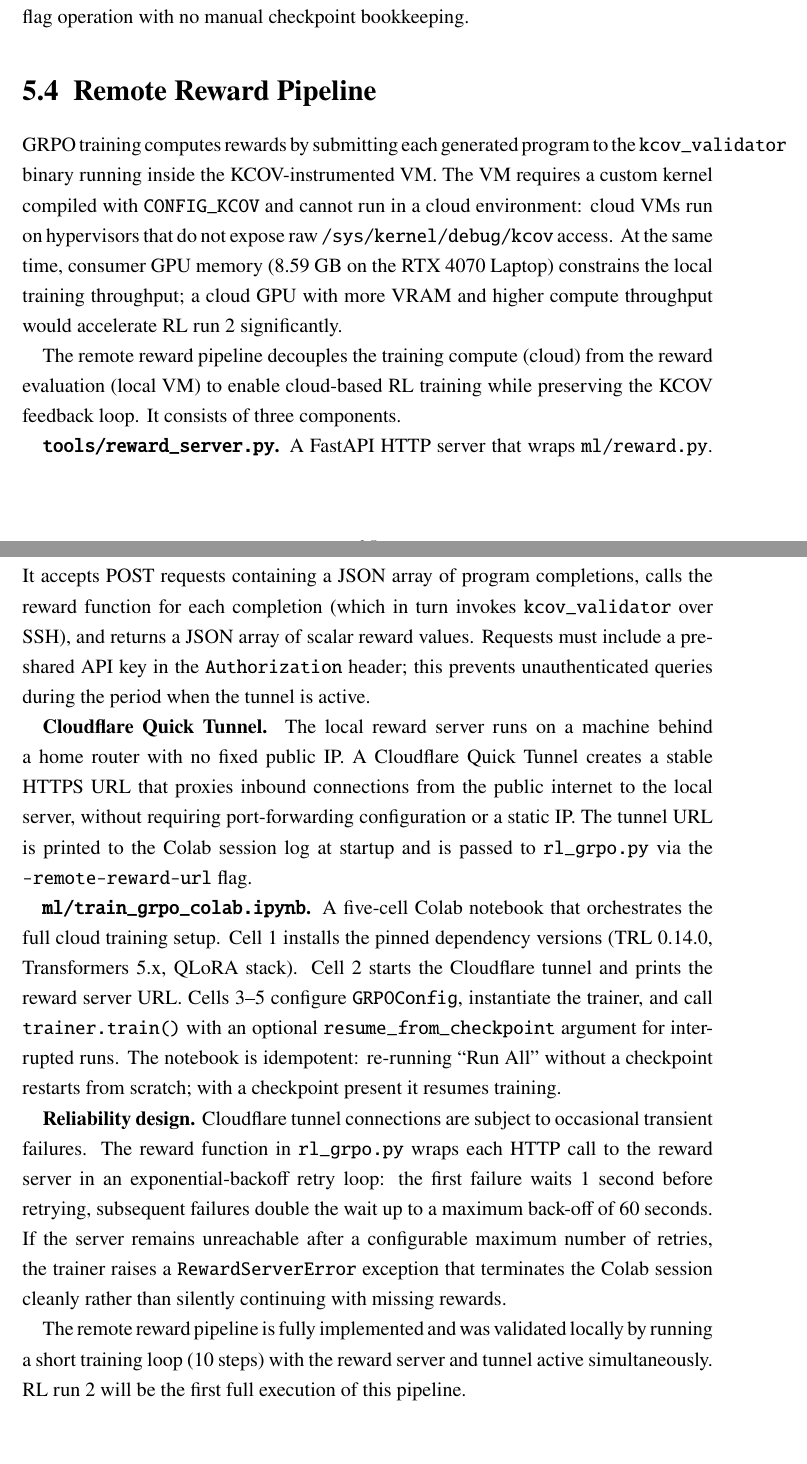
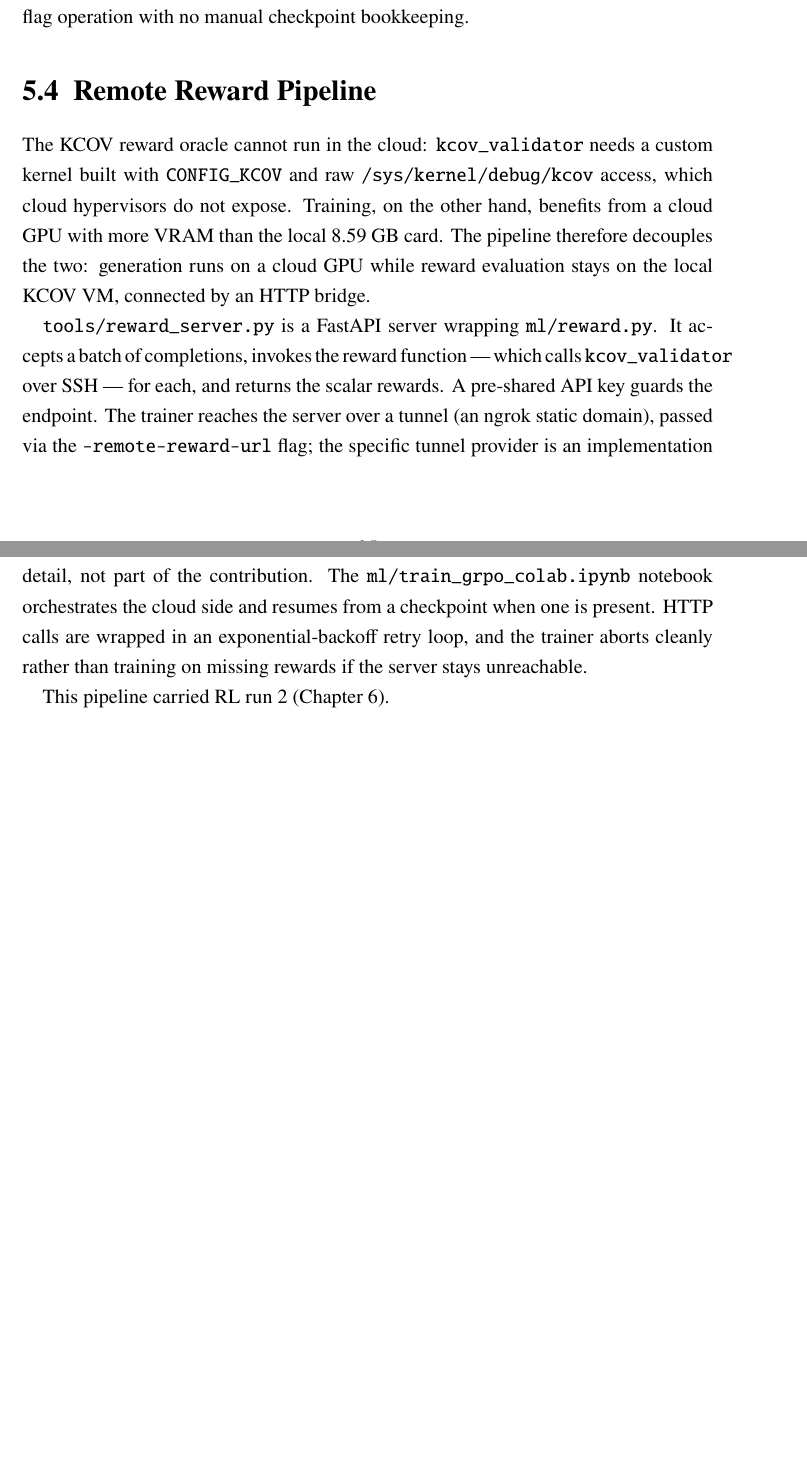
Before and after one commit to Strhata/ebpf-fuzzing-thesis, a LaTeX thesis (thesis/main.tex, which reads thesis/chapters/ch5_implementation.tex): two parts of pages 30 and 31 of 43, joined at a grey line, cut so that both start at the same text. Compiled offline with pdfLaTeX.

Commit message:
docs(thesis): ch5 — condense remote-reward section, infra terse (issue 10)
Cut the Cloudflare-tunnel/cell-by-cell/backoff detail to a tight paragraph;
tunnel = ngrok static domain noted as an implementation detail, not a result.
Fix 'RL run 2 will be the first execution' -> 'carried RL run 2'. ch2 left as-is
(already fact-checked; its one 'Cloudflare' is the company using XDP). Compiles.

```diff
--- a/thesis/chapters/ch5_implementation.tex
+++ b/thesis/chapters/ch5_implementation.tex
@@ -186,60 +186,23 @@ checkpoint bookkeeping.
 \label{sec:remote-reward}
 % --------------------------------------------------------------------------
 
-GRPO training computes rewards by submitting each generated program to the
-\texttt{kcov\_validator} binary running inside the KCOV-instrumented VM.
-The VM requires a custom kernel compiled with \texttt{CONFIG\_KCOV} and cannot
-run in a cloud environment: cloud VMs run on hypervisors that do not expose
-raw \texttt{/sys/kernel/debug/kcov} access.
-At the same time, consumer GPU memory (8.59~GB on the RTX~4070~Laptop) constrains
-the local training throughput; a cloud GPU with more VRAM and higher compute
-throughput would accelerate RL run~2 significantly.
+The KCOV reward oracle cannot run in the cloud: \texttt{kcov\_validator} needs a
+custom kernel built with \texttt{CONFIG\_KCOV} and raw
+\texttt{/sys/kernel/debug/kcov} access, which cloud hypervisors do not expose.
+Training, on the other hand, benefits from a cloud GPU with more VRAM than the
+local 8.59~GB card. The pipeline therefore decouples the two: generation runs on a
+cloud GPU while reward evaluation stays on the local KCOV VM, connected by an HTTP
+bridge.
 
-The remote reward pipeline decouples the training compute (cloud) from the reward
-evaluation (local VM) to enable cloud-based RL training while preserving the
-KCOV feedback loop.
-It consists of three components.
+\texttt{tools/reward\_server.py} is a FastAPI server wrapping \texttt{ml/reward.py}.
+It accepts a batch of completions, invokes the reward function --- which calls
+\texttt{kcov\_validator} over SSH --- for each, and returns the scalar rewards. A
+pre-shared API key guards the endpoint. The trainer reaches the server over a
+tunnel (an ngrok static domain), passed via the \texttt{--remote-reward-url} flag;
+the specific tunnel provider is an implementation detail, not part of the
+contribution. The \texttt{ml/train\_grpo\_colab.ipynb} notebook orchestrates the
+cloud side and resumes from a checkpoint when one is present. HTTP calls are
+wrapped in an exponential-backoff retry loop, and the trainer aborts cleanly rather
+than training on missing rewards if the server stays unreachable.
 
-\textbf{\texttt{tools/reward\_server.py}.}
-A FastAPI HTTP server that wraps \texttt{ml/reward.py}.
-It accepts POST requests containing a JSON array of program completions, calls
-the reward function for each completion (which in turn invokes
-\texttt{kcov\_validator} over SSH), and returns a JSON array of scalar reward
-values.
-Requests must include a pre-shared API key in the \texttt{Authorization} header;
-this prevents unauthenticated queries during the period when the tunnel is active.
-
-\textbf{Cloudflare Quick Tunnel.}
-The local reward server runs on a machine behind a home router with no fixed
-public IP.
-A Cloudflare Quick Tunnel creates a stable HTTPS URL that proxies inbound
-connections from the public internet to the local server, without requiring
-port-forwarding configuration or a static IP.
-The tunnel URL is printed to the Colab session log at startup and is passed to
-\texttt{rl\_grpo.py} via the \texttt{--remote-reward-url} flag.
-
-\textbf{\texttt{ml/train\_grpo\_colab.ipynb}.}
-A five-cell Colab notebook that orchestrates the full cloud training setup.
-Cell~1 installs the pinned dependency versions (TRL~0.14.0, Transformers~5.x,
-QLoRA stack).
-Cell~2 starts the Cloudflare tunnel and prints the reward server URL.
-Cells~3--5 configure \texttt{GRPOConfig}, instantiate the trainer, and call
-\texttt{trainer.train()} with an optional \texttt{resume\_from\_checkpoint}
-argument for interrupted runs.
-The notebook is idempotent: re-running ``Run All'' without a checkpoint restarts
-from scratch; with a checkpoint present it resumes training.
-
-\textbf{Reliability design.}
-Cloudflare tunnel connections are subject to occasional transient failures.
-The reward function in \texttt{rl\_grpo.py} wraps each HTTP call to the reward
-server in an exponential-backoff retry loop: the first failure waits 1~second
-before retrying, subsequent failures double the wait up to a maximum back-off
-of 60~seconds.
-If the server remains unreachable after a configurable maximum number of retries,
-the trainer raises a \texttt{RewardServerError} exception that terminates the
-Colab session cleanly rather than silently continuing with missing rewards.
-
-The remote reward pipeline is fully implemented and was validated locally by
-running a short training loop (10 steps) with the reward server and tunnel
-active simultaneously.
-RL run~2 will be the first full execution of this pipeline.
+This pipeline carried RL run~2 (Chapter~\ref{ch:results}).
```
